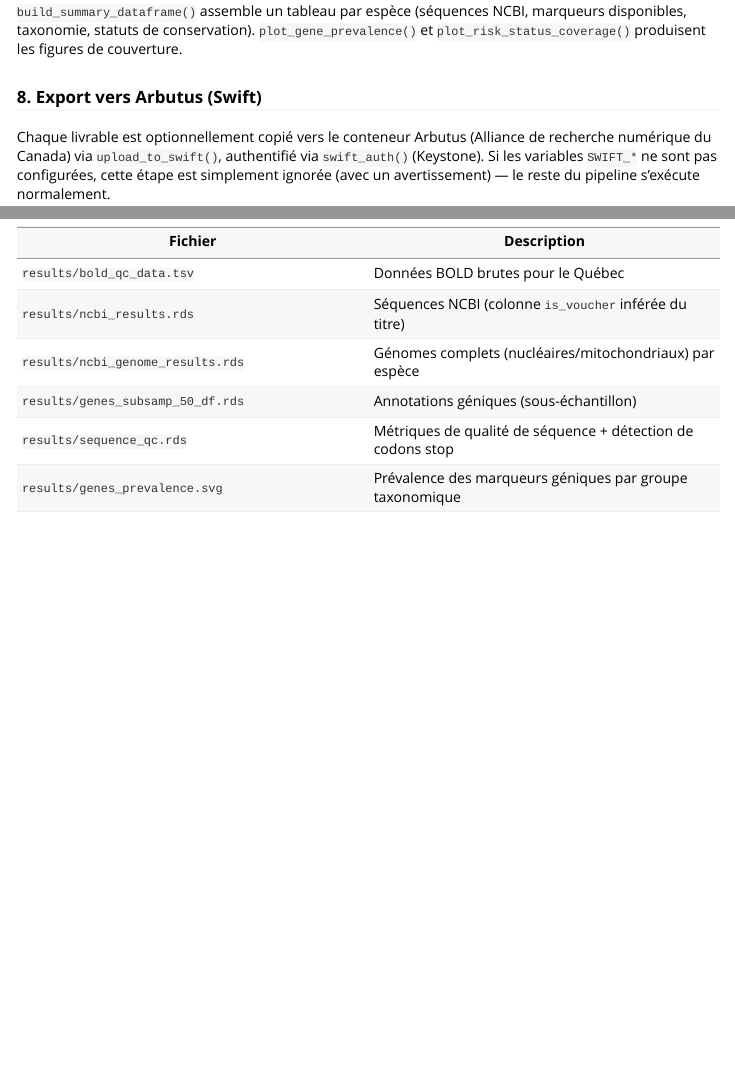
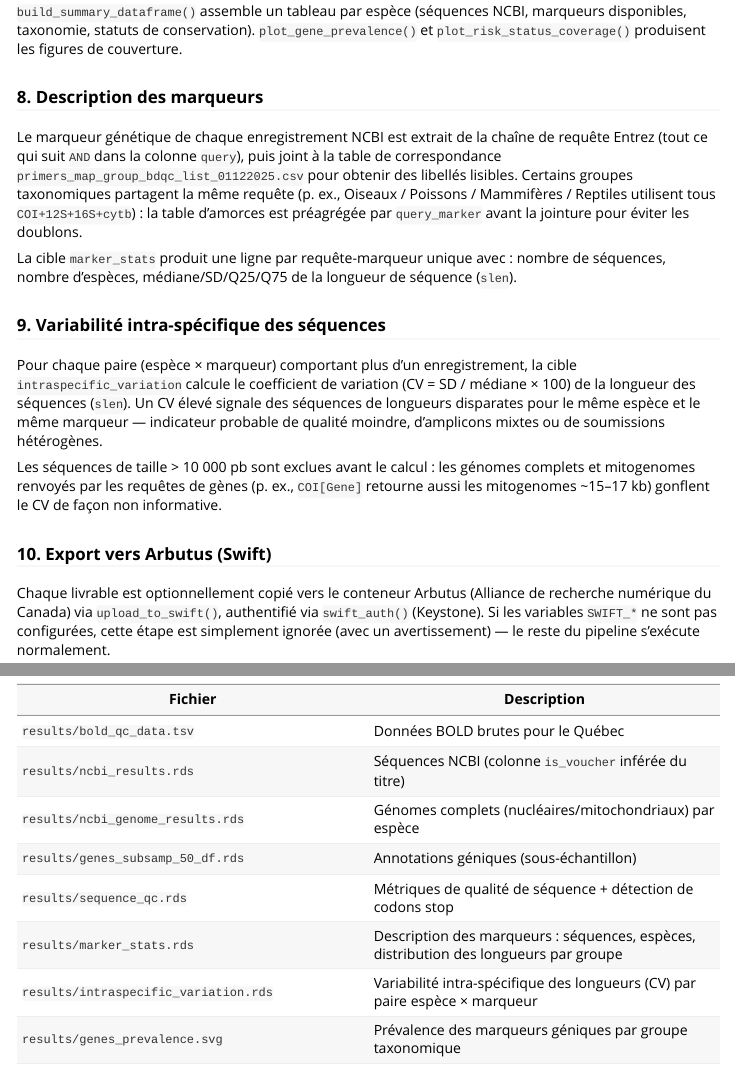
Before and after one commit to taq-community/QCGenomLandscape, an R Markdown document (vignettes/approche-methodologique.Rmd): the page in a window 1100 px wide, from 1860 px down, and a second part further down, joined at a grey line. Rendered offline with R 4.5, knitr and Pandoc, with nearby package versions.

Commit message:
Add marker description and intraspecific length variation targets
New targets summarize sequence counts/lengths per marker query and flag
species x marker pairs with high length variability (excluding whole
genomes/mitogenomes above 10kb).

Co-Authored-By: Claude Sonnet 5 <noreply@anthropic.com>

```diff
--- a/_targets.R
+++ b/_targets.R
@@ -283,4 +283,17 @@ list(
   tar_target(genes_swift, maybe_upload_to_swift(genes_saved, swift_token)),
   tar_target(gene_prevalence_swift, maybe_upload_to_swift(gene_prevalence_saved, swift_token)),
   tar_target(risk_status_swift, maybe_upload_to_swift(risk_status_saved, swift_token)),
-  tar_target(seq_qc_swift, maybe_upload_to_swift(seq_qc_saved, swift_token))
+  tar_target(seq_qc_swift, maybe_upload_to_swift(seq_qc_saved, swift_token)),
+
+  # ---- 8. Marker data description ------------------------------------------
+  # Extract the query_marker string (everything after " AND " in the Entrez
+  # query) to identify which marker group each record belongs to, then join
+  # back to query_primers for human-readable labels.
+  #
+  # Some groups share the same query_marker (Birds/Fish/Mammals/Reptiles all
+  # use the same COI+12S+16S+cytb query; Conifers/Other plants share the
+  # rbcL+matK+ITS+trnL query). Pre-aggregate to one row per query_marker so
+  # the left_join doesn't fan out into many-to-many duplicates.
+  tar_target(marker_stats, {
+    primers_agg <- query_primers |>
+      dplyr::group_by(query_marker) |>
@@ -286,0 +306,39 @@ list(
+    ncbi_sequences$results |>
+      dplyr::mutate(
+        query_marker = stringr::str_extract(query, "(?<= AND ).+$")
+      ) |>
+      dplyr::left_join(primers_agg, by = "query_marker") |>
+      dplyr::group_by(groups, markers, query_marker) |>
+      dplyr::summarise(
+        n_sequences = dplyr::n(),
+        n_species    = dplyr::n_distinct(organism, na.rm = TRUE),
+        median_slen  = stats::median(slen, na.rm = TRUE),
+        sd_slen      = stats::sd(slen, na.rm = TRUE),
+        q25_slen     = stats::quantile(slen, 0.25, na.rm = TRUE),
+        q75_slen     = stats::quantile(slen, 0.75, na.rm = TRUE),
+        .groups = "drop"
+      ) |>
+      dplyr::arrange(dplyr::desc(n_sequences))
+  }),
+  tar_target(marker_stats_saved, {
+    saveRDS(marker_stats, file.path(results_dir, "marker_stats.rds"))
+    file.path(results_dir, "marker_stats.rds")
+  }, format = "file"),
+
+  # ---- 9. Intraspecific sequence-length variation per marker ---------------
+  # For each (species, marker) with >1 record, compute length variability.
+  # High CV (sd / median * 100) signals mixed-length sequences for the same
+  # species+marker — likely lower-quality submissions or mixed amplicons.
+  #
+  # slen <= 10000 excludes complete genomes/mitogenomes (15kb+) that NCBI
+  # returns for gene queries (COI[Gene] also matches whole mitogenomes); those
+  # inflate CV to meaningless values and aren't barcode-quality candidates.
+  tar_target(intraspecific_variation, {
+    primers_dedup <- dplyr::distinct(query_primers, query_marker, markers)
+
+    ncbi_sequences$results |>
+      dplyr::filter(!is.na(organism), !is.na(slen), slen <= 10000) |>
+      dplyr::mutate(
+        query_marker = stringr::str_extract(query, "(?<= AND ).+$")
+      ) |>
+      dplyr::left_join(primers_dedup, by = "query_marker") |>
@@ -286,0 +348,6 @@ list(
+        n_seq       = dplyr::n(),
+        median_slen = stats::median(slen),
+        sd_slen     = stats::sd(slen),
+        cv_pct      = round(sd_slen / median_slen * 100, 1),
+        min_slen    = min(slen),
+        max_slen    = max(slen),
@@ -287 +359,4 @@ list(
+    saveRDS(intraspecific_variation, file.path(results_dir, "intraspecific_variation.rds"))
+    file.path(results_dir, "intraspecific_variation.rds")
+  }, format = "file")
 )
--- a/vignettes/approche-methodologique.Rmd
+++ b/vignettes/approche-methodologique.Rmd
@@ -75,7 +75,19 @@ targets::tar_make()
 
 `build_summary_dataframe()` assemble un tableau par espèce (séquences NCBI, marqueurs disponibles, taxonomie, statuts de conservation). `plot_gene_prevalence()` et `plot_risk_status_coverage()` produisent les figures de couverture.
 
-### 8. Export vers Arbutus (Swift)
+### 8. Description des marqueurs
+
+Le marqueur génétique de chaque enregistrement NCBI est extrait de la chaîne de requête Entrez (tout ce qui suit ` AND ` dans la colonne `query`), puis joint à la table de correspondance `primers_map_group_bdqc_list_01122025.csv` pour obtenir des libellés lisibles. Certains groupes taxonomiques partagent la même requête (p. ex., Oiseaux / Poissons / Mammifères / Reptiles utilisent tous `COI+12S+16S+cytb`) : la table d'amorces est préagrégée par `query_marker` avant la jointure pour éviter les doublons.
+
+La cible `marker_stats` produit une ligne par requête-marqueur unique avec : nombre de séquences, nombre d'espèces, médiane/SD/Q25/Q75 de la longueur de séquence (`slen`).
+
+### 9. Variabilité intra-spécifique des séquences
+
+Pour chaque paire (espèce × marqueur) comportant plus d'un enregistrement, la cible `intraspecific_variation` calcule le coefficient de variation (CV = SD / médiane × 100) de la longueur des séquences (`slen`). Un CV élevé signale des séquences de longueurs disparates pour le même espèce et le même marqueur — indicateur probable de qualité moindre, d'amplicons mixtes ou de soumissions hétérogènes.
+
+Les séquences de taille > 10 000 pb sont exclues avant le calcul : les génomes complets et mitogenomes renvoyés par les requêtes de gènes (p. ex., `COI[Gene]` retourne aussi les mitogenomes ~15–17 kb) gonflent le CV de façon non informative.
+
+### 10. Export vers Arbutus (Swift)
 
 Chaque livrable est optionnellement copié vers le conteneur Arbutus (Alliance de recherche numérique du Canada) via `upload_to_swift()`, authentifié via `swift_auth()` (Keystone). Si les variables `SWIFT_*` ne sont pas configurées, cette étape est simplement ignorée (avec un avertissement) — le reste du pipeline s'exécute normalement.
 
@@ -88,6 +100,8 @@ Chaque livrable est optionnellement copié vers le conteneur Arbutus (Alliance d
 | `results/ncbi_genome_results.rds` | Génomes complets (nucléaires/mitochondriaux) par espèce |
 | `results/genes_subsamp_50_df.rds` | Annotations géniques (sous-échantillon) |
 | `results/sequence_qc.rds` | Métriques de qualité de séquence + détection de codons stop |
+| `results/marker_stats.rds` | Description des marqueurs : séquences, espèces, distribution des longueurs par groupe |
+| `results/intraspecific_variation.rds` | Variabilité intra-spécifique des longueurs (CV) par paire espèce × marqueur |
 | `results/genes_prevalence.svg` | Prévalence des marqueurs géniques par groupe taxonomique |
 | `results/risk_status_coverage.svg` | Couverture génomique par statut de conservation (Québec) |
 
```
Also changed, not shown: _targets.R (14 more changed lines).
